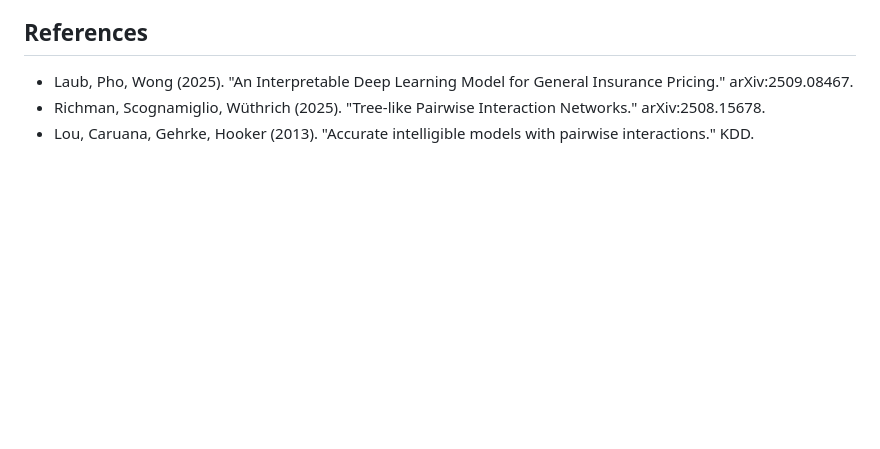
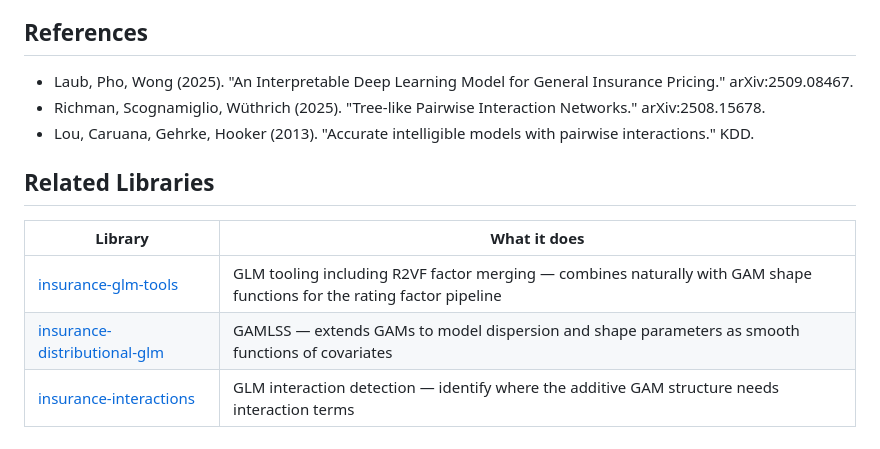
Before and after one commit to burning-cost/insurance-gam, a Markdown page: README.md, the part around the change. GitHub-like rendering; blank space fills up the shorter version.

Commit message:
Add Related Libraries section to README

```diff
--- a/README.md
+++ b/README.md
@@ -209,3 +209,11 @@ The benchmark measures Poisson deviance, Gini, and double-lift chart on the held
 - Laub, Pho, Wong (2025). "An Interpretable Deep Learning Model for General Insurance Pricing." arXiv:2509.08467.
 - Richman, Scognamiglio, Wüthrich (2025). "Tree-like Pairwise Interaction Networks." arXiv:2508.15678.
 - Lou, Caruana, Gehrke, Hooker (2013). "Accurate intelligible models with pairwise interactions." KDD.
+
+## Related Libraries
+
+| Library | What it does |
+|---------|-------------|
+| [insurance-glm-tools](https://github.com/burning-cost/insurance-glm-tools) | GLM tooling including R2VF factor merging — combines naturally with GAM shape functions for the rating factor pipeline |
+| [insurance-distributional-glm](https://github.com/burning-cost/insurance-distributional-glm) | GAMLSS — extends GAMs to model dispersion and shape parameters as smooth functions of covariates |
+| [insurance-interactions](https://github.com/burning-cost/insurance-interactions) | GLM interaction detection — identify where the additive GAM structure needs interaction terms |
```
